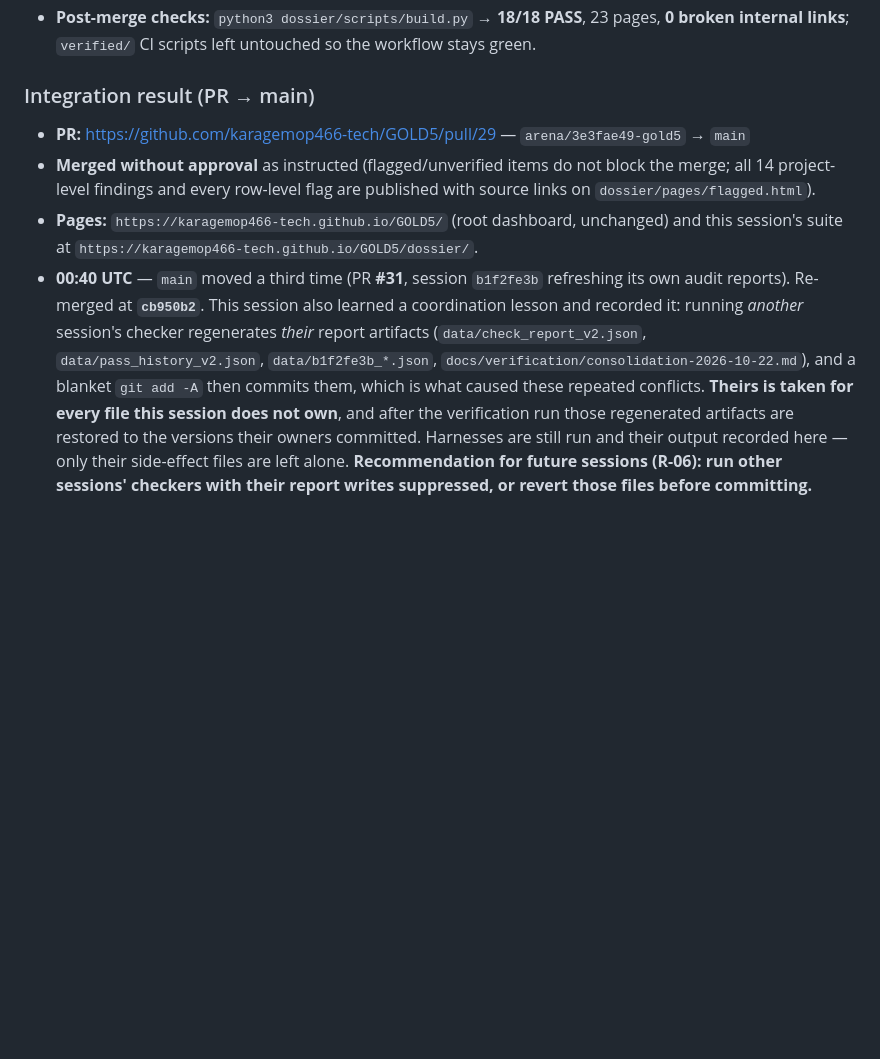
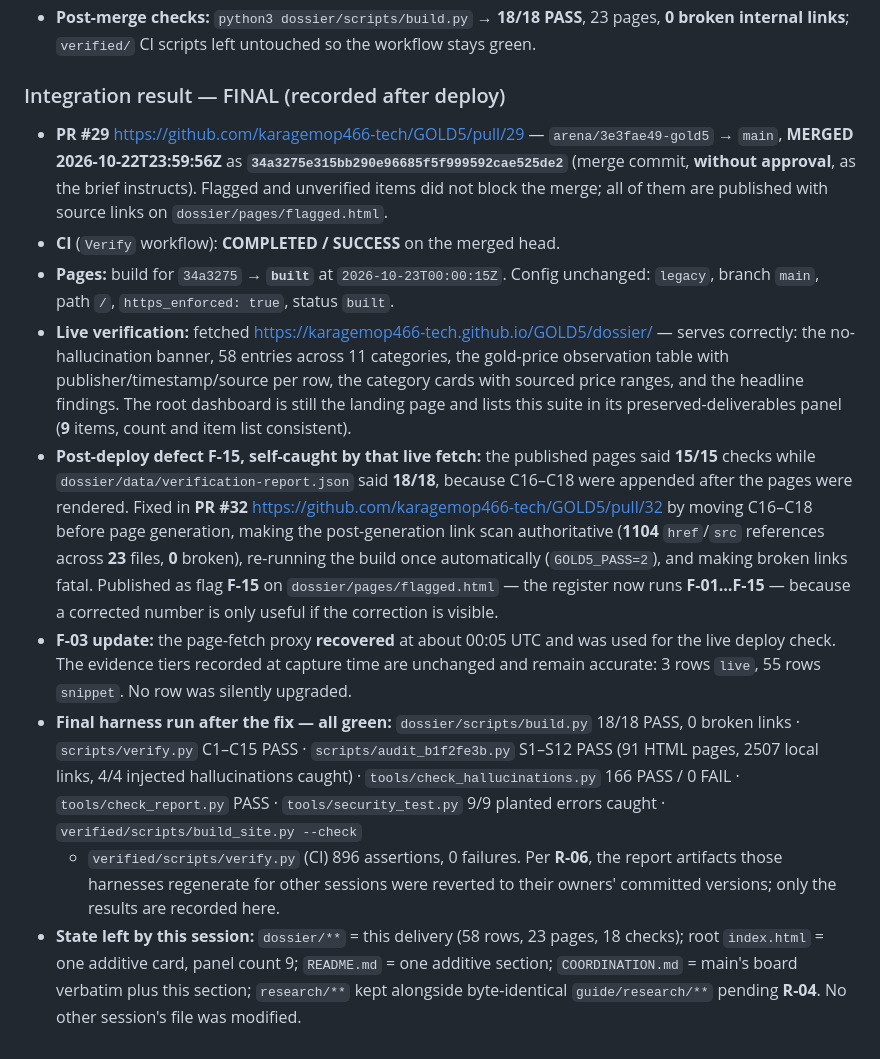
Before and after one commit to karagemop466-tech/GOLD5, a Markdown page: COORDINATION.md, the part around the change. Rendered like a GitHub page; blank space fills up the shorter version.

Commit message:
coord: record PR #29 merged as 34a3275, Pages built, live deploy check, and F-15
Final integration record for this session:
- PR #29 merged 2026-10-22T23:59:56Z as 34a3275e315bb290e96685f5f999592cae525de2,
  without approval as instructed; CI Verify COMPLETED/SUCCESS
- Pages build for 34a3275 = built at 2026-10-23T00:00:15Z (legacy, main, path /,
  https_enforced); live /dossier/ fetched and verified: banner, 58 entries, 11
  categories, observation table, cards, findings; root dashboard unchanged with a
  9-item preserved-deliverables panel
- F-15 (pages said 15/15 while the report said 18/18) caught by that live fetch and
  fixed in PR #32; register now F-01...F-15
- F-03 update: the fetch proxy recovered and was used for the deploy check; evidence
  tiers unchanged (3 live, 55 snippet), no row silently upgraded
- final harness run all green: dossier 18/18 + 0 broken links, root verify C1-C15,
  audit S1-S12 (91 pages / 2507 links / 4-4 injected hallucinations caught),
  hallucination 166/0, check_report PASS, security 9/9, CI 896 assertions 0 failures

Per R-06 the report artifacts those harnesses regenerate for other sessions
(data/check_report_v2.json, data/pass_history_v2.json, data/b1f2fe3b_audit_report.json,
docs/verification/consolidation-2026-10-22.md, verified/reports/*) were reverted to
their owners' committed versions; only the results are recorded here.

Co-authored-by: arena-agent <297053741+arena-agent@users.noreply.github.com>

```diff
--- a/COORDINATION.md
+++ b/COORDINATION.md
@@ -977,21 +977,40 @@ don't buy it"). Only two rows evidence a stamp at all.
 - **Post-merge checks:** `python3 dossier/scripts/build.py` → **18/18 PASS**, 23 pages, **0 broken
   internal links**; `verified/` CI scripts left untouched so the workflow stays green.
 
-### Integration result (PR → main)
+### Integration result — FINAL (recorded after deploy)
 
-- **PR:** https://github.com/karagemop466-tech/GOLD5/pull/29 — `arena/3e3fae49-gold5` → `main`
-- **Merged without approval** as instructed (flagged/unverified items do not block the merge; all 14
-  project-level findings and every row-level flag are published with source links on
-  `dossier/pages/flagged.html`).
-- **Pages:** `https://karagemop466-tech.github.io/GOLD5/` (root dashboard, unchanged) and this
-  session's suite at `https://karagemop466-tech.github.io/GOLD5/dossier/`.
-- **00:40 UTC** — `main` moved a third time (PR **#31**, session `b1f2fe3b` refreshing its own audit
-  reports). Re-merged at **`cb950b2`**. This session also learned a coordination lesson and recorded
-  it: running *another* session's checker regenerates *their* report artifacts
-  (`data/check_report_v2.json`, `data/pass_history_v2.json`, `data/b1f2fe3b_*.json`,
-  `docs/verification/consolidation-2026-10-22.md`), and a blanket `git add -A` then commits them,
-  which is what caused these repeated conflicts. **Theirs is taken for every file this session does
-  not own**, and after the verification run those regenerated artifacts are restored to the versions
-  their owners committed. Harnesses are still run and their output recorded here — only their
-  side-effect files are left alone. **Recommendation for future sessions (R-06): run other sessions'
-  checkers with their report writes suppressed, or revert those files before committing.**
+- **PR #29** <https://github.com/karagemop466-tech/GOLD5/pull/29> — `arena/3e3fae49-gold5` → `main`,
+  **MERGED 2026-10-22T23:59:56Z** as **`34a3275e315bb290e96685f5f999592cae525de2`** (merge commit,
+  **without approval**, as the brief instructs). Flagged and unverified items did not block the merge;
+  all of them are published with source links on `dossier/pages/flagged.html`.
+- **CI** (`Verify` workflow): **COMPLETED / SUCCESS** on the merged head.
+- **Pages:** build for `34a3275` → **`built`** at `2026-10-23T00:00:15Z`. Config unchanged:
+  `legacy`, branch `main`, path `/`, `https_enforced: true`, status `built`.
+- **Live verification:** fetched <https://karagemop466-tech.github.io/GOLD5/dossier/> — serves
+  correctly: the no-hallucination banner, 58 entries across 11 categories, the gold-price observation
+  table with publisher/timestamp/source per row, the category cards with sourced price ranges, and the
+  headline findings. The root dashboard is still the landing page and lists this suite in its
+  preserved-deliverables panel (**9** items, count and item list consistent).
+- **Post-deploy defect F-15, self-caught by that live fetch:** the published pages said **15/15**
+  checks while `dossier/data/verification-report.json` said **18/18**, because C16–C18 were appended
+  after the pages were rendered. Fixed in **PR #32**
+  <https://github.com/karagemop466-tech/GOLD5/pull/32> by moving C16–C18 before page generation,
+  making the post-generation link scan authoritative (**1104** `href`/`src` references across **23**
+  files, **0** broken), re-running the build once automatically (`GOLD5_PASS=2`), and making broken
+  links fatal. Published as flag **F-15** on `dossier/pages/flagged.html` — the register now runs
+  **F-01…F-15** — because a corrected number is only useful if the correction is visible.
+- **F-03 update:** the page-fetch proxy **recovered** at about 00:05 UTC and was used for the live
+  deploy check. The evidence tiers recorded at capture time are unchanged and remain accurate: 3 rows
+  `live`, 55 rows `snippet`. No row was silently upgraded.
+- **Final harness run after the fix — all green:**
+  `dossier/scripts/build.py` 18/18 PASS, 0 broken links · `scripts/verify.py` C1–C15 PASS ·
+  `scripts/audit_b1f2fe3b.py` S1–S12 PASS (91 HTML pages, 2507 local links, 4/4 injected
+  hallucinations caught) · `tools/check_hallucinations.py` 166 PASS / 0 FAIL · `tools/check_report.py`
+  PASS · `tools/security_test.py` 9/9 planted errors caught · `verified/scripts/build_site.py --check`
+  + `verified/scripts/verify.py` (CI) 896 assertions, 0 failures. Per **R-06**, the report artifacts
+  those harnesses regenerate for other sessions were reverted to their owners' committed versions;
+  only the results are recorded here.
+- **State left by this session:** `dossier/**` = this delivery (58 rows, 23 pages, 18 checks);
+  root `index.html` = one additive card, panel count 9; `README.md` = one additive section;
+  `COORDINATION.md` = main's board verbatim plus this section; `research/**` kept alongside
+  byte-identical `guide/research/**` pending **R-04**. No other session's file was modified.
```
